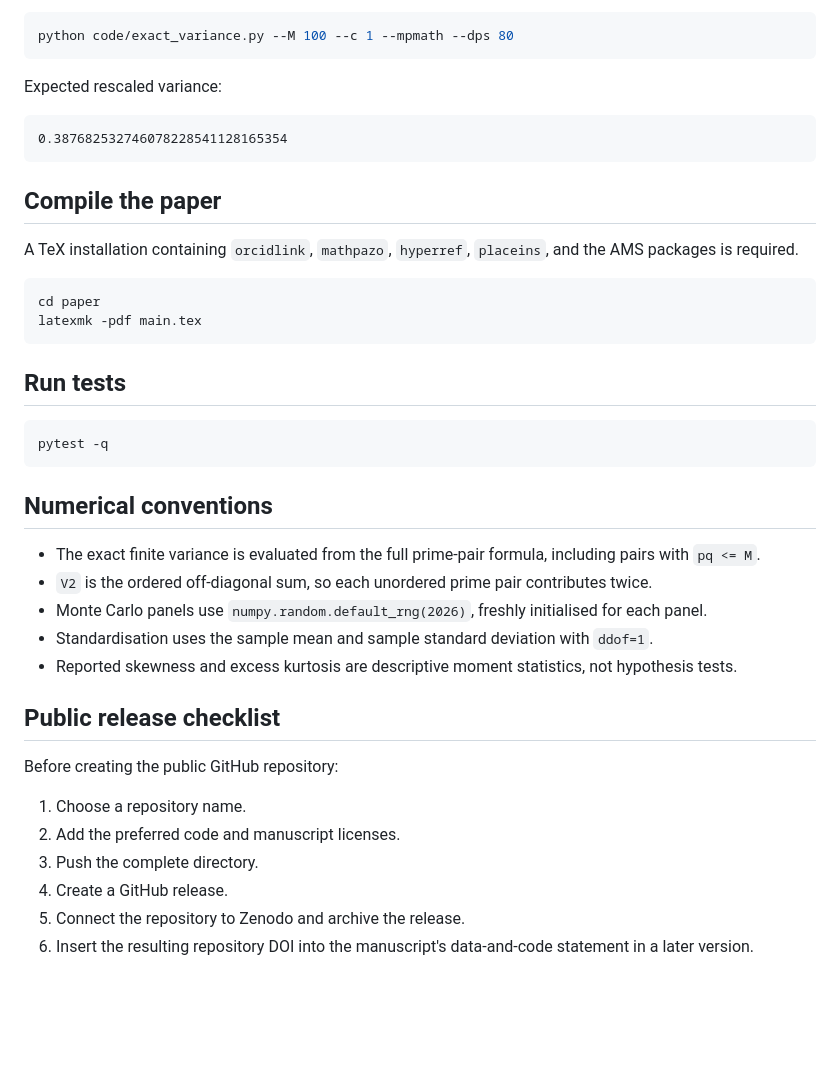
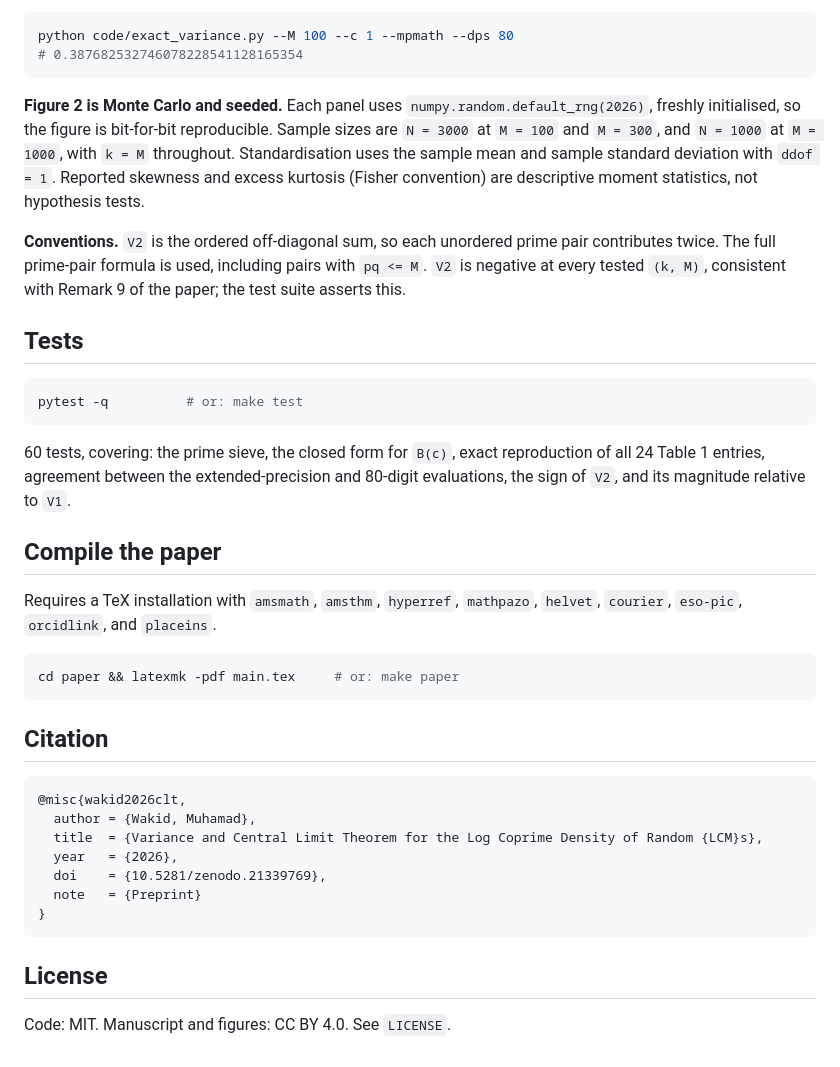
Before and after one commit to Wakid90/Variance-and-Central-Limit-Theorem-for-the-Log-Coprime-Density-of-Random-LCMs, a Markdown page: README.md, the part around one of its changes. Rendered like a GitHub page; blank space fills up the shorter version.

````diff
--- a/README.md
+++ b/README.md
@@ -65,44 +75,41 @@ The table grid is evaluated with NumPy long-double arithmetic. A parameter pair
 
 ```bash
 python code/exact_variance.py --M 100 --c 1 --mpmath --dps 80
+# 0.387682532746078228541128165354
 ```
 
-Expected rescaled variance:
+**Figure 2 is Monte Carlo and seeded.** Each panel uses `numpy.random.default_rng(2026)`, freshly initialised, so the figure is bit-for-bit reproducible. Sample sizes are `N = 3000` at `M = 100` and `M = 300`, and `N = 1000` at `M = 1000`, with `k = M` throughout. Standardisation uses the sample mean and sample standard deviation with `ddof = 1`. Reported skewness and excess kurtosis (Fisher convention) are descriptive moment statistics, not hypothesis tests.
 
-```text
-0.387682532746078228541128165354
+**Conventions.** `V2` is the ordered off-diagonal sum, so each unordered prime pair contributes twice. The full prime-pair formula is used, including pairs with `pq <= M`. `V2` is negative at every tested `(k, M)`, consistent with Remark 9 of the paper; the test suite asserts this.
+
+## Tests
+
+```bash
+pytest -q          # or: make test
 ```
+
+60 tests, covering: the prime sieve, the closed form for `B(c)`, exact reproduction of all 24 Table 1 entries, agreement between the extended-precision and 80-digit evaluations, the sign of `V2`, and its magnitude relative to `V1`.
 
 ## Compile the paper
 
-A TeX installation containing `orcidlink`, `mathpazo`, `hyperref`, `placeins`, and the AMS packages is required.
+Requires a TeX installation with `amsmath`, `amsthm`, `hyperref`, `mathpazo`, `helvet`, `courier`, `eso-pic`, `orcidlink`, and `placeins`.
 
 ```bash
-cd paper
-latexmk -pdf main.tex
+cd paper && latexmk -pdf main.tex     # or: make paper
 ```
 
-## Run tests
+## Citation
 
-```bash
-pytest -q
+```bibtex
+@misc{wakid2026clt,
+  author = {Wakid, Muhamad},
+  title  = {Variance and Central Limit Theorem for the Log Coprime Density of Random {LCM}s},
+  year   = {2026},
+  doi    = {10.5281/zenodo.21339769},
+  note   = {Preprint}
+}
 ```
 
-## Numerical conventions
+## License
 
-- The exact finite variance is evaluated from the full prime-pair formula, including pairs with `pq <= M`.
-- `V2` is the ordered off-diagonal sum, so each unordered prime pair contributes twice.
-- Monte Carlo panels use `numpy.random.default_rng(2026)`, freshly initialised for each panel.
-- Standardisation uses the sample mean and sample standard deviation with `ddof=1`.
-- Reported skewness and excess kurtosis are descriptive moment statistics, not hypothesis tests.
-
-## Public release checklist
-
-Before creating the public GitHub repository:
-
-1. Choose a repository name.
-2. Add the preferred code and manuscript licenses.
-3. Push the complete directory.
-4. Create a GitHub release.
-5. Connect the repository to Zenodo and archive the release.
-6. Insert the resulting repository DOI into the manuscript's data-and-code statement in a later version.
+Code: MIT. Manuscript and figures: CC BY 4.0. See `LICENSE`.
````
Also changed, not shown: other parts of README.md (+55 -45 lines).
